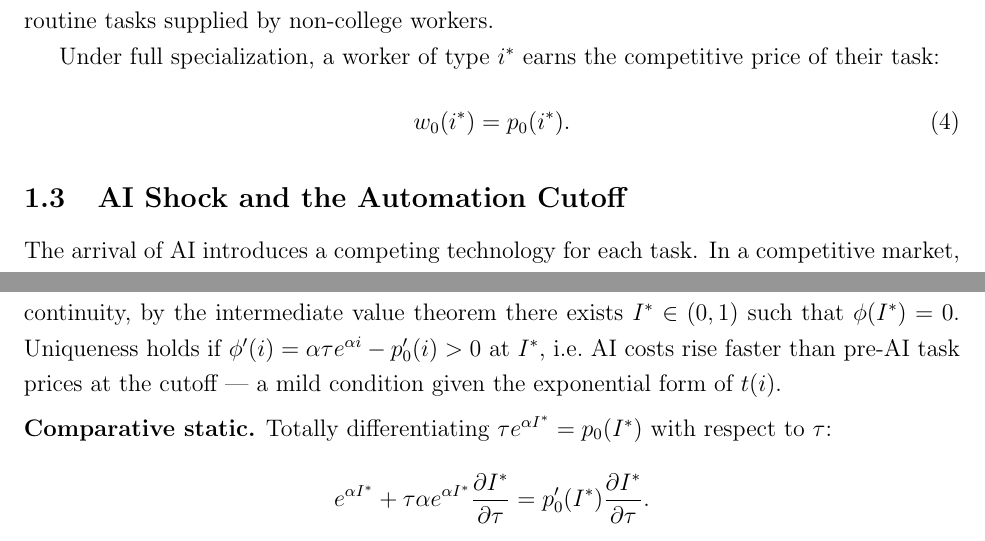
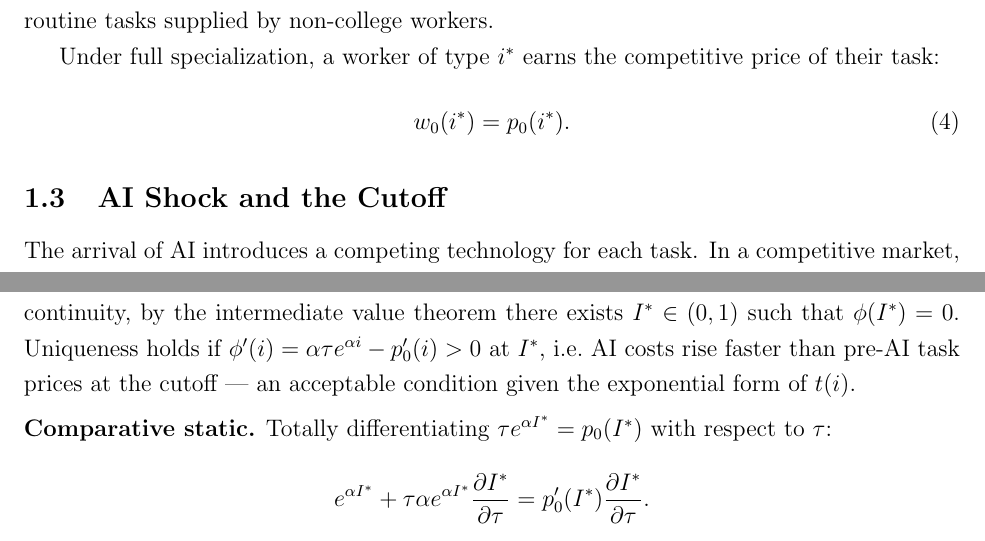
Before and after one commit to TerryWangUVA/DMP26, a LaTeX document (model.tex): two parts of pages 2 and 5 of 6, joined at a grey line, cut so that both start at the same text. Compiled offline with pdfLaTeX.

Commit message:
Updates from Overleaf

```diff
--- a/model.tex
+++ b/model.tex
@@ -113,7 +113,7 @@ price of their task:
 \end{equation}
 
 % -----------------------------------------------------------------------------
-\subsection{AI Shock and the Automation Cutoff}
+\subsection{AI Shock and the Cutoff}
 \label{sec:cutoff}
 % -----------------------------------------------------------------------------
 
@@ -285,7 +285,7 @@ retain an advantage at the most complex task).  Under these boundary
 conditions and continuity, by the intermediate value theorem there exists
 $I^* \in (0,1)$ such that $\phi(I^*)=0$.  Uniqueness holds if
 $\phi'(i) = \alpha\tau e^{\alpha i} - p_0'(i) > 0$ at $I^*$, i.e.\ AI costs
-rise faster than pre-AI task prices at the cutoff --- a mild condition given
+rise faster than pre-AI task prices at the cutoff --- an acceptable condition given
 the exponential form of $t(i)$.
 
 \medskip\noindent\textbf{Comparative static.}  Totally differentiating
```
